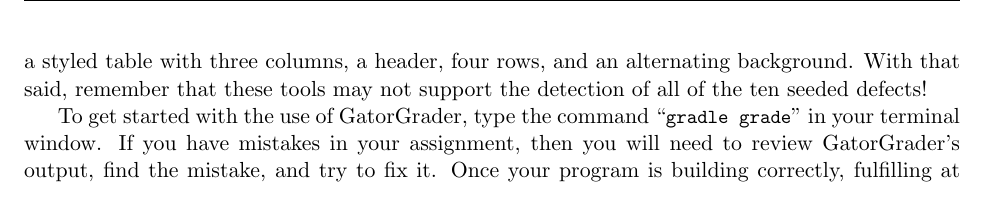
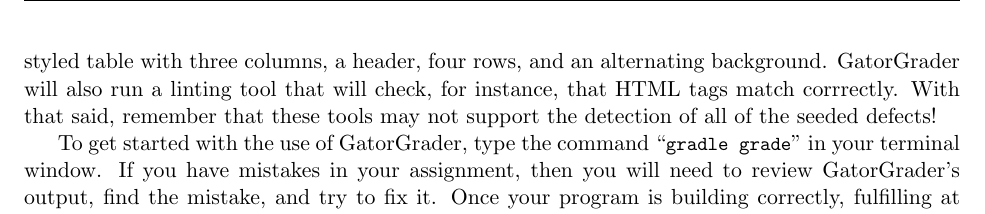
Before and after one commit to Allegheny-Computer-Science-302-S2019/cs302-S2019-sheets, a LaTeX document (practical05/cs302S2019_practical05.tex): part of page 4 of 4, cut so that both start at the same text. Compiled offline with pdfLaTeX.

Commit message:
Add a clarifying comment to the cs302S2019_practical05.

```diff
--- a/practical05/cs302S2019_practical05.tex
+++ b/practical05/cs302S2019_practical05.tex
@@ -283,8 +283,10 @@ industry-accepted standards, the GatorGrader tool that you will use in this
 practical assignment makes it easy for you to automatically check if your
 submission meets the standards for correctness. For instance, GatorGrader will
 check to ensure that \mainprogram{} creates a styled table with three columns, a
-header, four rows, and an alternating background. With that said, remember that
-these tools may not support the detection of all of the ten seeded defects!
+header, four rows, and an alternating background. GatorGrader will also run a
+linting tool that will check, for instance, that HTML tags match corrrectly.
+With that said, remember that these tools may not support the detection of all
+of the seeded defects!
 
 To get started with the use of GatorGrader, type the command \gatorgraderstart{}
 in your terminal window. If you have mistakes in your assignment, then you will
```
